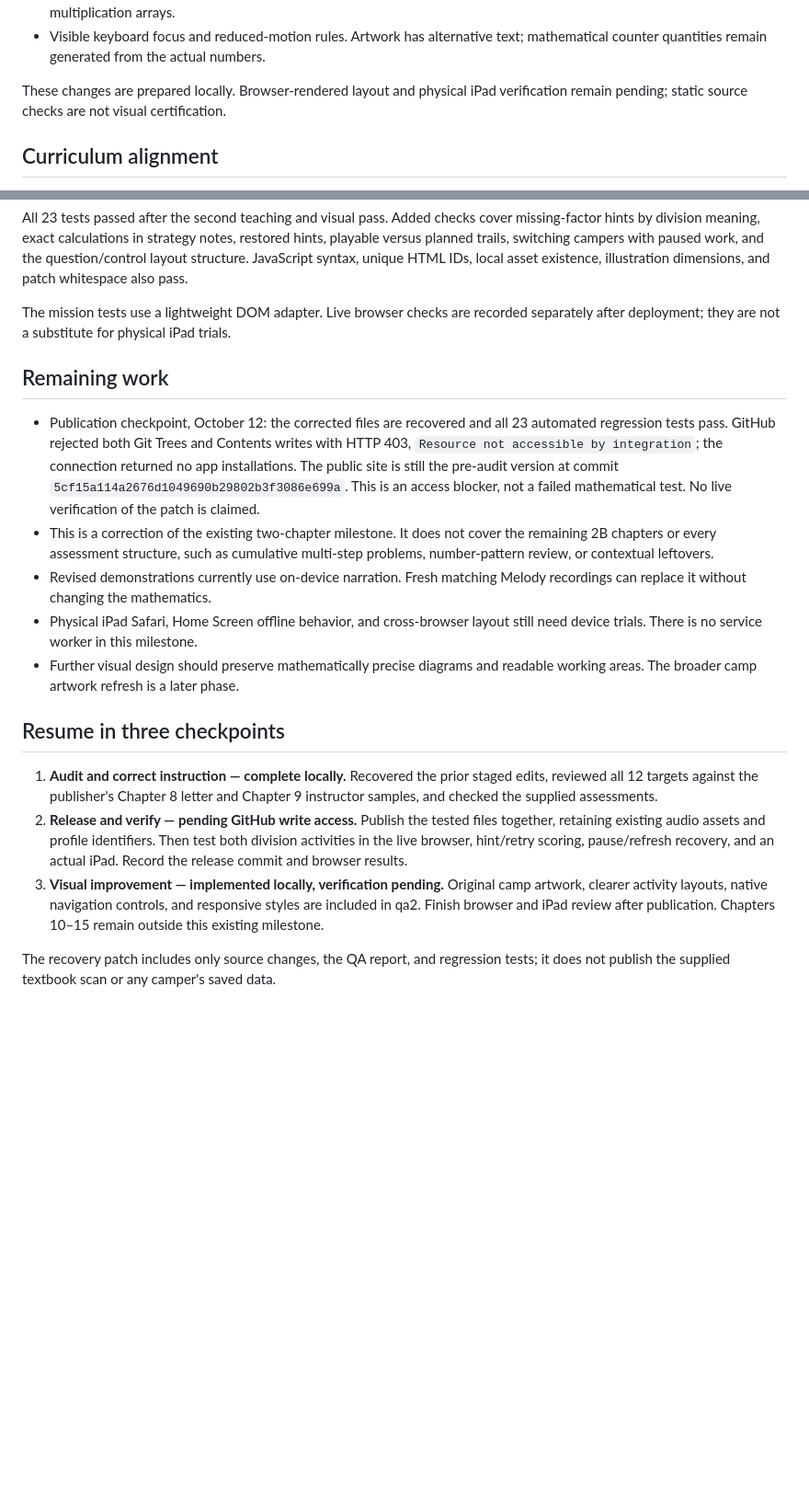
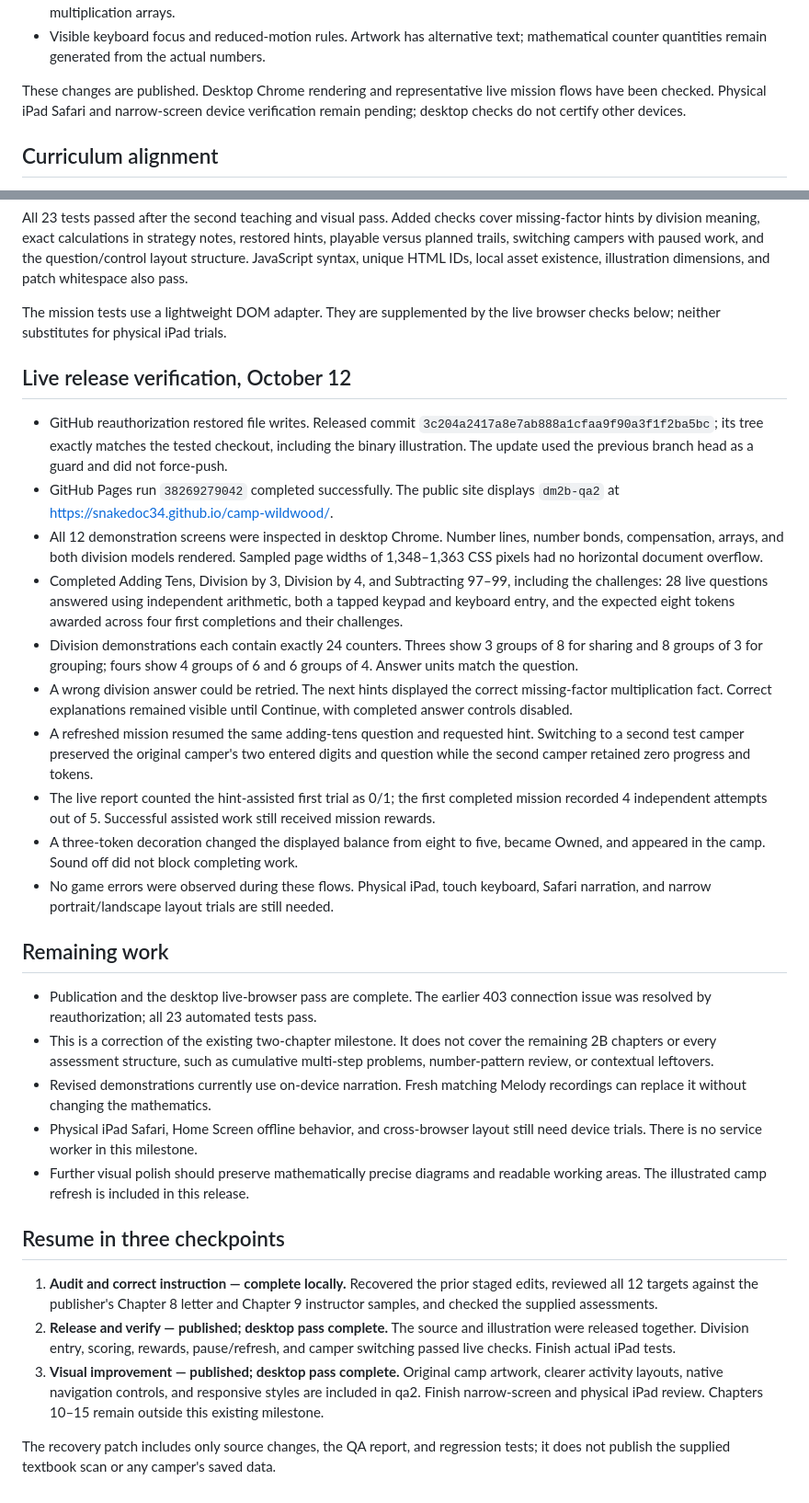
Before and after one commit to SnakeDoc34/camp-wildwood, a Markdown page: QA_REPORT.md, 2 parts joined by grey strips. Shown at 92% size. GitHub-like rendering; blank space fills up the shorter version.

Commit message:
Record successful live Camp Wildwood QA and release status

```diff
--- a/QA_REPORT.md
+++ b/QA_REPORT.md
@@ -38,8 +38,9 @@ Chapters 8 and 9. Chapters 10 through 15 are still placeholders.
 - Visible keyboard focus and reduced-motion rules. Artwork has alternative text;
   mathematical counter quantities remain generated from the actual numbers.
 
-These changes are prepared locally. Browser-rendered layout and physical iPad
-verification remain pending; static source checks are not visual certification.
+These changes are published. Desktop Chrome rendering and representative live
+mission flows have been checked. Physical iPad Safari and narrow-screen device
+verification remain pending; desktop checks do not certify other devices.
 
 ## Curriculum alignment
 
@@ -87,17 +88,45 @@ restored hints, playable versus planned trails, switching campers with paused wo
 and the question/control layout structure. JavaScript syntax, unique HTML IDs,
 local asset existence, illustration dimensions, and patch whitespace also pass.
 
-The mission tests use a lightweight DOM adapter. Live browser checks are recorded
-separately after deployment; they are not a substitute for physical iPad trials.
+The mission tests use a lightweight DOM adapter. They are supplemented by the
+live browser checks below; neither substitutes for physical iPad trials.
+
+## Live release verification, October 12
+
+- GitHub reauthorization restored file writes. Released commit
+  `3c204a2417a8e7ab888a1cfaa9f90a3f1f2ba5bc`; its tree exactly matches the tested
+  checkout, including the binary illustration. The update used the previous
+  branch head as a guard and did not force-push.
+- GitHub Pages run `38269279042` completed successfully. The public site displays
+  `dm2b-qa2` at https://snakedoc34.github.io/camp-wildwood/.
+- All 12 demonstration screens were inspected in desktop Chrome. Number lines,
+  number bonds, compensation, arrays, and both division models rendered. Sampled
+  page widths of 1,348–1,363 CSS pixels had no horizontal document overflow.
+- Completed Adding Tens, Division by 3, Division by 4, and Subtracting 97–99,
+  including the challenges: 28 live questions answered using independent
+  arithmetic, both a tapped keypad and keyboard entry, and the expected eight
+  tokens awarded across four first completions and their challenges.
+- Division demonstrations each contain exactly 24 counters. Threes show 3 groups
+  of 8 for sharing and 8 groups of 3 for grouping; fours show 4 groups of 6 and
+  6 groups of 4. Answer units match the question.
+- A wrong division answer could be retried. The next hints displayed the correct
+  missing-factor multiplication fact. Correct explanations remained visible
+  until Continue, with completed answer controls disabled.
+- A refreshed mission resumed the same adding-tens question and requested hint.
+  Switching to a second test camper preserved the original camper's two entered
+  digits and question while the second camper retained zero progress and tokens.
+- The live report counted the hint-assisted first trial as 0/1; the first
+  completed mission recorded 4 independent attempts out of 5. Successful assisted
+  work still received mission rewards.
+- A three-token decoration changed the displayed balance from eight to five,
+  became Owned, and appeared in the camp. Sound off did not block completing work.
+- No game errors were observed during these flows. Physical iPad, touch keyboard,
+  Safari narration, and narrow portrait/landscape layout trials are still needed.
 
 ## Remaining work
 
-- Publication checkpoint, October 12: the corrected files are recovered and all
-  23 automated regression tests pass. GitHub rejected both Git Trees and Contents
-  writes with HTTP 403, `Resource not accessible by integration`; the connection
-  returned no app installations. The public site is still the pre-audit version at
-  commit `5cf15a114a2676d1049690b29802b3f3086e699a`. This is an access blocker,
-  not a failed mathematical test. No live verification of the patch is claimed.
+- Publication and the desktop live-browser pass are complete. The earlier 403
+  connection issue was resolved by reauthorization; all 23 automated tests pass.
 - This is a correction of the existing two-chapter milestone. It does not cover
   the remaining 2B chapters or every assessment structure, such as cumulative
   multi-step problems, number-pattern review, or contextual leftovers.
@@ -105,22 +134,21 @@ separately after deployment; they are not a substitute for physical iPad trials.
   Melody recordings can replace it without changing the mathematics.
 - Physical iPad Safari, Home Screen offline behavior, and cross-browser layout
   still need device trials. There is no service worker in this milestone.
-- Further visual design should preserve mathematically precise diagrams and
-  readable working areas. The broader camp artwork refresh is a later phase.
+- Further visual polish should preserve mathematically precise diagrams and
+  readable working areas. The illustrated camp refresh is included in this release.
 
 ## Resume in three checkpoints
 
 1. **Audit and correct instruction — complete locally.** Recovered the prior
    staged edits, reviewed all 12 targets against the publisher's Chapter 8 letter
    and Chapter 9 instructor samples, and checked the supplied assessments.
-2. **Release and verify — pending GitHub write access.** Publish the tested files
-   together, retaining existing audio assets and profile identifiers. Then test
-   both division activities in the live browser, hint/retry scoring, pause/refresh
-   recovery, and an actual iPad. Record the release commit and browser results.
-3. **Visual improvement — implemented locally, verification pending.** Original
+2. **Release and verify — published; desktop pass complete.** The source and
+   illustration were released together. Division entry, scoring, rewards,
+   pause/refresh, and camper switching passed live checks. Finish actual iPad tests.
+3. **Visual improvement — published; desktop pass complete.** Original
    camp artwork, clearer activity layouts, native navigation controls, and
-   responsive styles are included in qa2. Finish browser and iPad review after
-   publication. Chapters 10–15 remain outside this existing milestone.
+   responsive styles are included in qa2. Finish narrow-screen and physical iPad
+   review. Chapters 10–15 remain outside this existing milestone.
 
 The recovery patch includes only source changes, the QA report, and regression
 tests; it does not publish the supplied textbook scan or any camper's saved data.
```
Also changed, not shown: README.md (+4 -2 lines).
